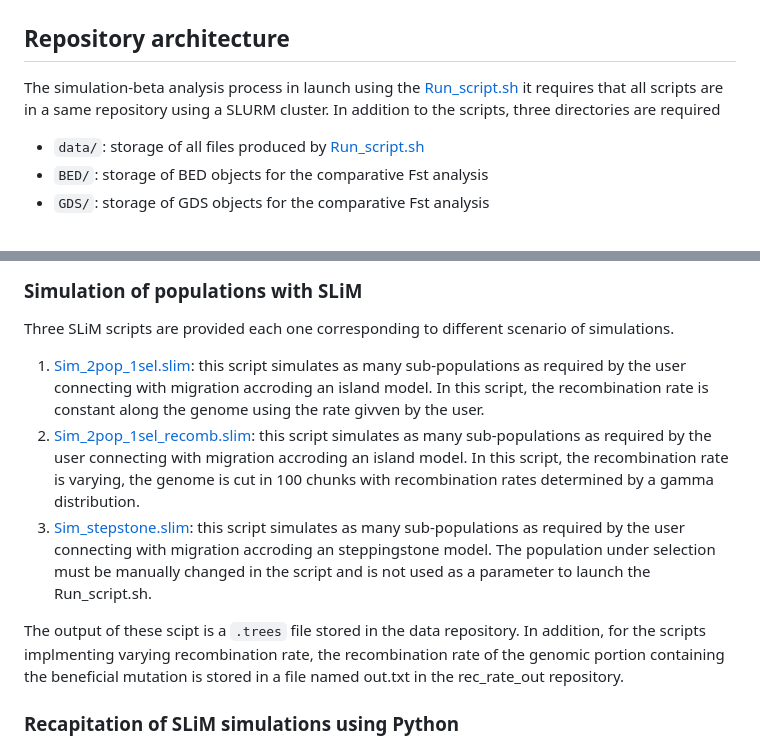
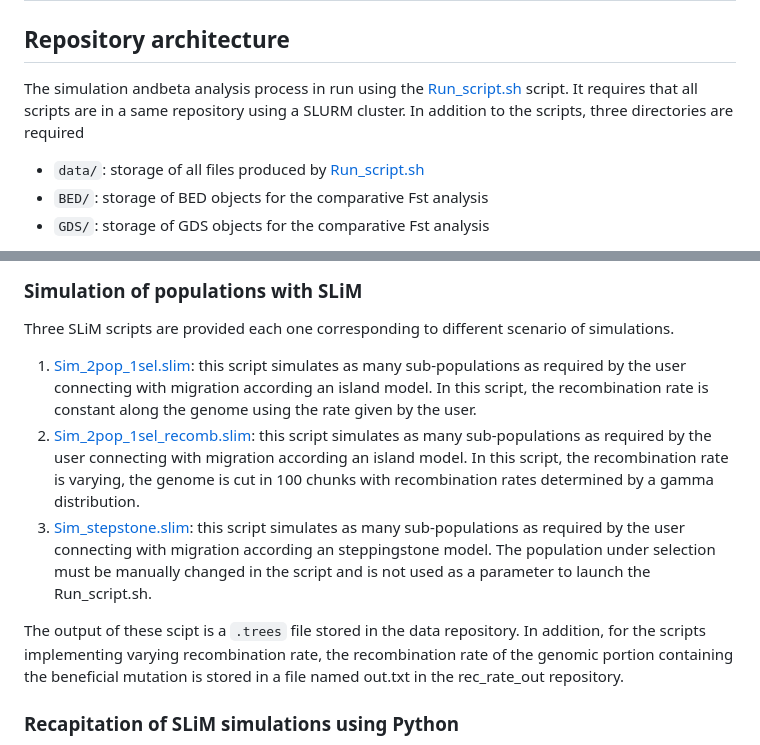
Before and after one commit to PerrineKergoat/Master_project, a Markdown page: README.md, 2 parts joined by grey strips. Drawn GitHub-style.

```diff
--- a/README.md
+++ b/README.md
@@ -8,7 +8,7 @@ The scripts presented are made to simulate a population decomposed in 2, 5 or 10
 
 ## Repository architecture
 
-The simulation-beta analysis process in launch using the [Run_script.sh](https://github.com/PerrineKergoat/Master_project/blob/c7b0bb6feeb6b8c0ee1b228030d67950cc566a56/Scripts/Run_script.sh) it requires that all scripts are in a same repository using a SLURM cluster. In addition to the scripts, three directories are required
+The simulation andbeta analysis process in run using the [Run_script.sh](https://github.com/PerrineKergoat/Master_project/blob/c7b0bb6feeb6b8c0ee1b228030d67950cc566a56/Scripts/Run_script.sh) script. It requires that all scripts are in a same repository using a SLURM cluster. In addition to the scripts, three directories are required
 - `data/`: storage of all files produced by [Run_script.sh](https://github.com/PerrineKergoat/Master_project/blob/c7b0bb6feeb6b8c0ee1b228030d67950cc566a56/Scripts/Run_script.sh)
 - `BED/`: storage of BED objects for the comparative Fst analysis
 - `GDS/`: storage of GDS objects for the comparative Fst analysis
@@ -38,11 +38,11 @@ In the following example we simulate and analyse a population composed of 2 sub-
 
 Three SLiM scripts are provided each one corresponding to different scenario of simulations.
 
- 1. [Sim_2pop_1sel.slim](https://github.com/PerrineKergoat/Master_project/blob/c7b0bb6feeb6b8c0ee1b228030d67950cc566a56/Scripts/Simulations/Sim_2pop_1sel.slim): this script simulates as many sub-populations as required by the user connecting with migration accroding an island model. In this script, the recombination rate is constant along the genome using the rate givven by the user.
- 2. [Sim_2pop_1sel_recomb.slim](https://github.com/PerrineKergoat/Master_project/blob/c7b0bb6feeb6b8c0ee1b228030d67950cc566a56/Scripts/Simulations/Sim_2pop_1sel_recomb.slim): this script simulates as many sub-populations as required by the user connecting with migration accroding an island model. In this script, the recombination rate is varying, the genome is cut in 100 chunks with recombination rates determined by a gamma distribution.
- 3. [Sim_stepstone.slim](https://github.com/PerrineKergoat/Master_project/blob/c7b0bb6feeb6b8c0ee1b228030d67950cc566a56/Scripts/Simulations/Sim_stepstone.slim): this script simulates as many sub-populations as required by the user connecting with migration accroding an steppingstone model. The population under selection must be manually changed in the script and is not used as a parameter to launch the Run_script.sh.
+ 1. [Sim_2pop_1sel.slim](https://github.com/PerrineKergoat/Master_project/blob/c7b0bb6feeb6b8c0ee1b228030d67950cc566a56/Scripts/Simulations/Sim_2pop_1sel.slim): this script simulates as many sub-populations as required by the user connecting with migration according an island model. In this script, the recombination rate is constant along the genome using the rate given by the user.
+ 2. [Sim_2pop_1sel_recomb.slim](https://github.com/PerrineKergoat/Master_project/blob/c7b0bb6feeb6b8c0ee1b228030d67950cc566a56/Scripts/Simulations/Sim_2pop_1sel_recomb.slim): this script simulates as many sub-populations as required by the user connecting with migration according an island model. In this script, the recombination rate is varying, the genome is cut in 100 chunks with recombination rates determined by a gamma distribution.
+ 3. [Sim_stepstone.slim](https://github.com/PerrineKergoat/Master_project/blob/c7b0bb6feeb6b8c0ee1b228030d67950cc566a56/Scripts/Simulations/Sim_stepstone.slim): this script simulates as many sub-populations as required by the user connecting with migration according an steppingstone model. The population under selection must be manually changed in the script and is not used as a parameter to launch the Run_script.sh.
 
-The output of these scipt is a `.trees` file stored in the data repository. In addition, for the scripts implmenting varying recombination rate, the recombination rate of the genomic portion containing the beneficial mutation is stored in a file named out.txt in the rec_rate_out repository.
+The output of these scipt is a `.trees` file stored in the data repository. In addition, for the scripts implementing varying recombination rate, the recombination rate of the genomic portion containing the beneficial mutation is stored in a file named out.txt in the rec_rate_out repository.
 
 ### Recapitation of SLiM simulations using Python
 
```
